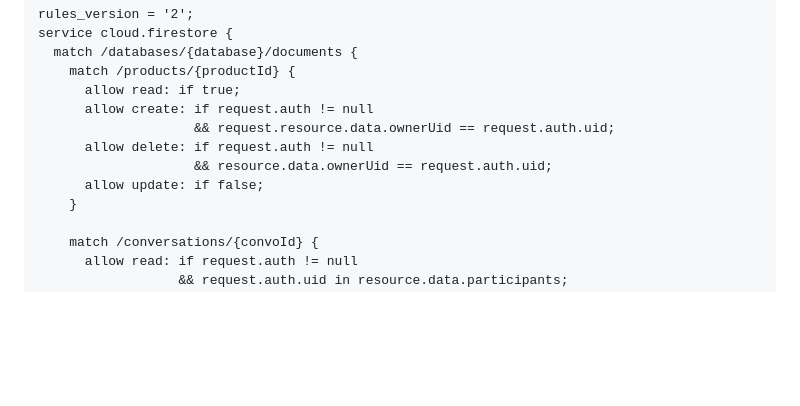
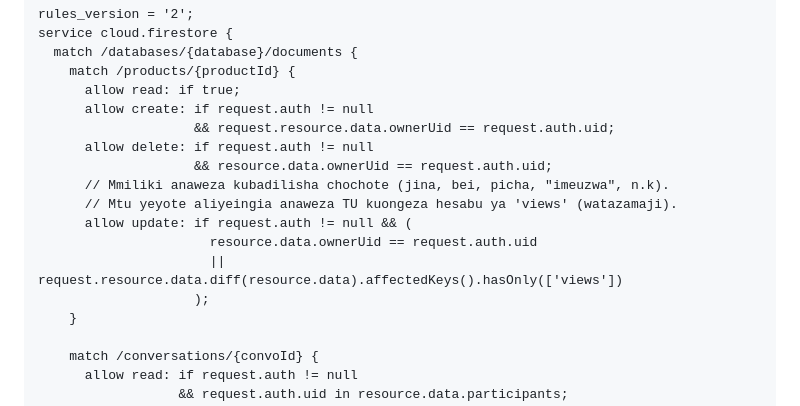
Before and after one commit to hermansade3-cmd/Sade-Market-, a Markdown page: MAELEKEZO.md, the part around one of its changes. GitHub-like rendering; blank space fills up the shorter version.

```diff
--- a/MAELEKEZO.md
+++ b/MAELEKEZO.md
@@ -26,7 +26,12 @@ service cloud.firestore {
                     && request.resource.data.ownerUid == request.auth.uid;
       allow delete: if request.auth != null
                     && resource.data.ownerUid == request.auth.uid;
-      allow update: if false;
+      // Mmiliki anaweza kubadilisha chochote (jina, bei, picha, "imeuzwa", n.k).
+      // Mtu yeyote aliyeingia anaweza TU kuongeza hesabu ya 'views' (watazamaji).
+      allow update: if request.auth != null && (
+                      resource.data.ownerUid == request.auth.uid
+                      || request.resource.data.diff(resource.data).affectedKeys().hasOnly(['views'])
+                    );
     }
 
     match /conversations/{convoId} {
```
Also changed, not shown: other parts of MAELEKEZO.md (+29 -1 lines).
